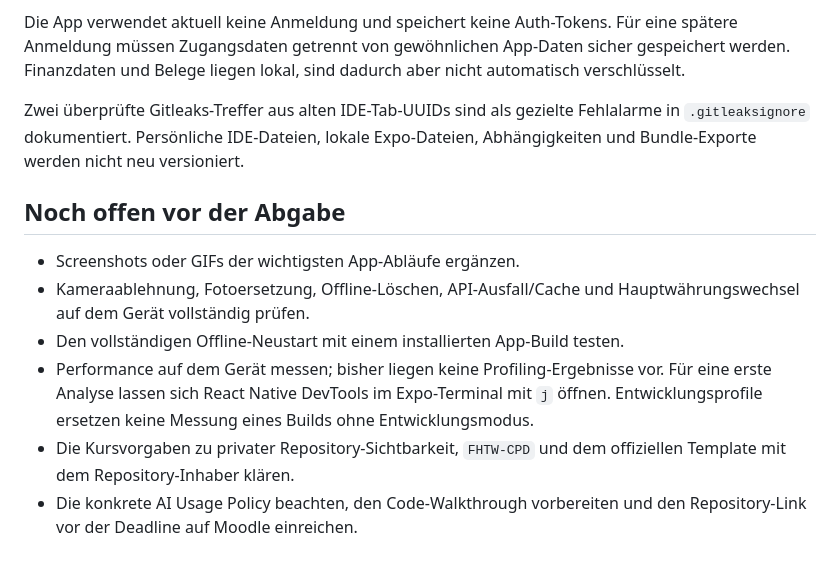
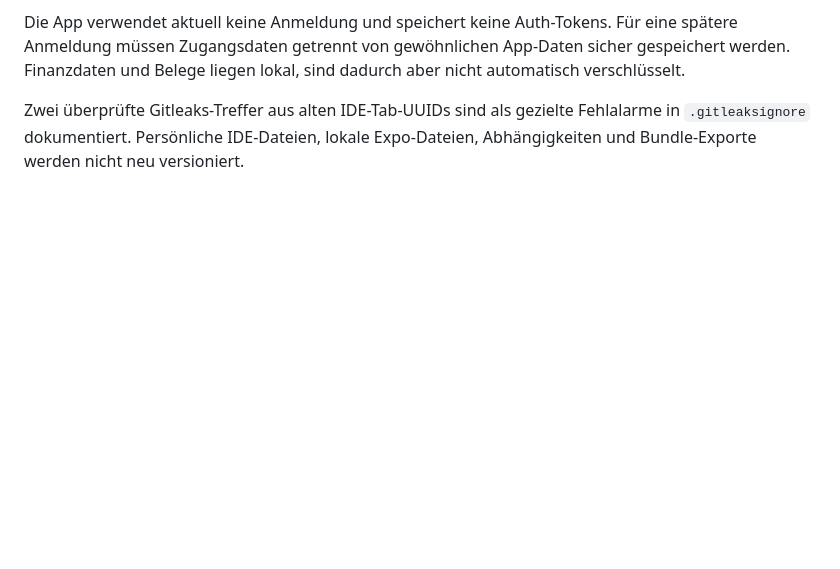
Before and after one commit to emrklc04/MoneyTrack, a Markdown page: README.md, the part around the change printed below. Drawn GitHub-style; blank space fills up the shorter version.

```diff
--- a/README.md
+++ b/README.md
@@ -153,12 +171,3 @@ Diese manuellen Ergebnisse wurden vom Team im gemeinsamen Test bestätigt. Autom
 Die App verwendet aktuell keine Anmeldung und speichert keine Auth-Tokens. Für eine spätere Anmeldung müssen Zugangsdaten getrennt von gewöhnlichen App-Daten sicher gespeichert werden. Finanzdaten und Belege liegen lokal, sind dadurch aber nicht automatisch verschlüsselt.
 
 Zwei überprüfte Gitleaks-Treffer aus alten IDE-Tab-UUIDs sind als gezielte Fehlalarme in `.gitleaksignore` dokumentiert. Persönliche IDE-Dateien, lokale Expo-Dateien, Abhängigkeiten und Bundle-Exporte werden nicht neu versioniert.
-
-## Noch offen vor der Abgabe
-
-- Screenshots oder GIFs der wichtigsten App-Abläufe ergänzen.
-- Kameraablehnung, Fotoersetzung, Offline-Löschen, API-Ausfall/Cache und Hauptwährungswechsel auf dem Gerät vollständig prüfen.
-- Den vollständigen Offline-Neustart mit einem installierten App-Build testen.
-- Performance auf dem Gerät messen; bisher liegen keine Profiling-Ergebnisse vor. Für eine erste Analyse lassen sich React Native DevTools im Expo-Terminal mit `j` öffnen. Entwicklungsprofile ersetzen keine Messung eines Builds ohne Entwicklungsmodus.
-- Die Kursvorgaben zu privater Repository-Sichtbarkeit, `FHTW-CPD` und dem offiziellen Template mit dem Repository-Inhaber klären.
-- Die konkrete AI Usage Policy beachten, den Code-Walkthrough vorbereiten und den Repository-Link vor der Deadline auf Moodle einreichen.
```
Also changed, not shown: other parts of README.md (+18 -0 lines), assets/screenshots/add-transaction.png (added), assets/screenshots/budgets.png (added), assets/screenshots/dashboard.png (added), assets/screenshots/statistics.png (added), assets/screenshots/transaction-details.png (added).
